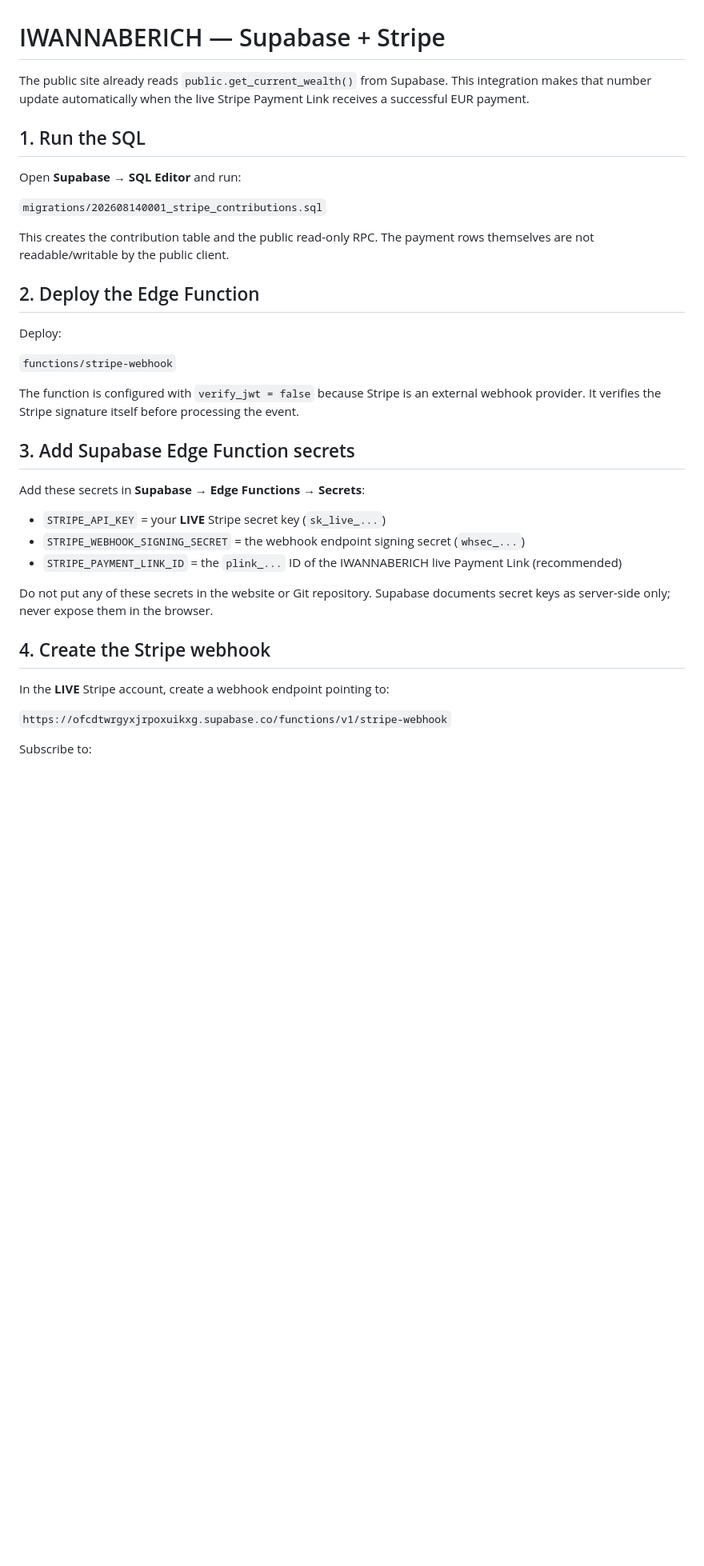
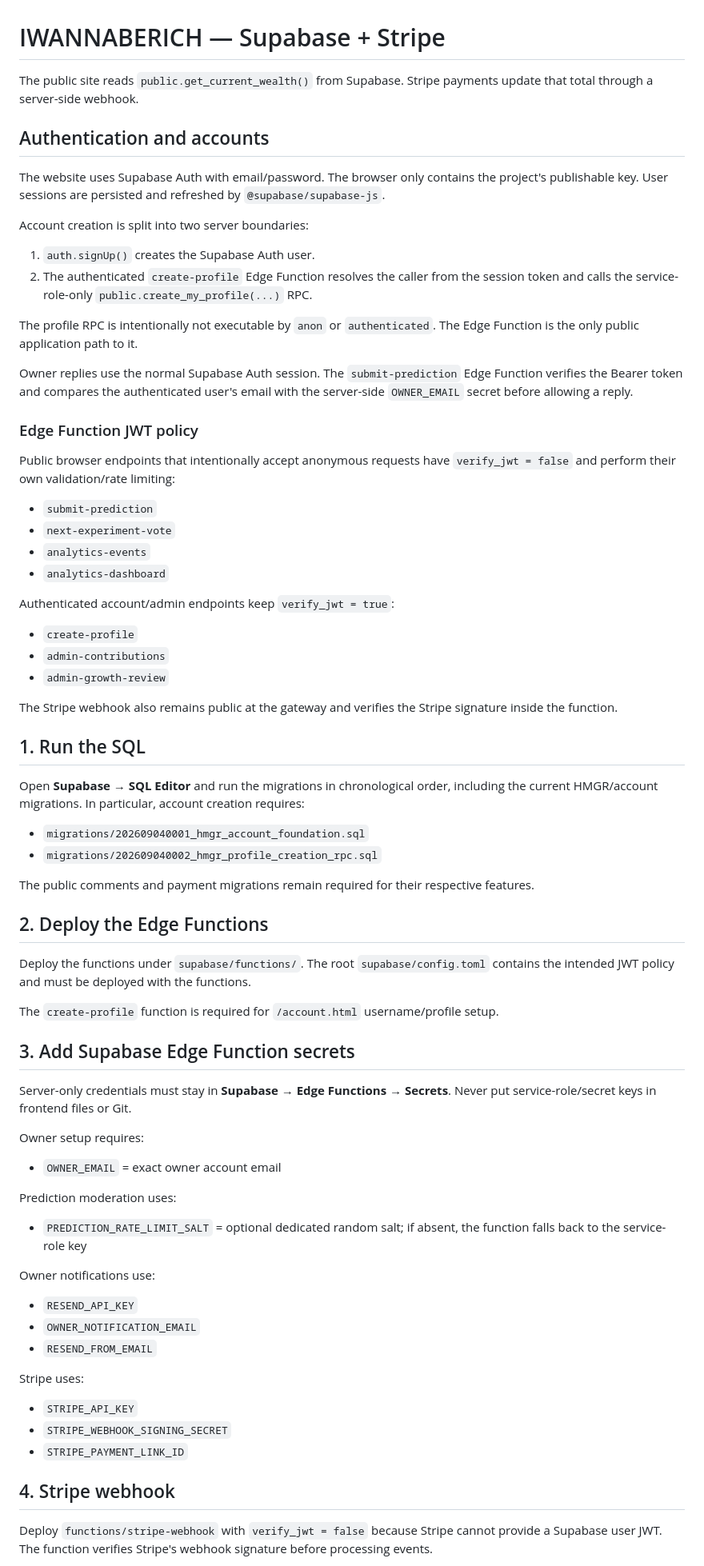
Before and after one commit to aaaddd112/iwannaberich-v4, a Markdown page: supabase/README.md, the part around one of its changes. Shown at 80% size. GitHub-like rendering; blank space fills up the shorter version.

Commit message:
Document account auth and deployment hardening

```diff
--- a/supabase/README.md
+++ b/supabase/README.md
@@ -1,37 +1,77 @@
 # IWANNABERICH — Supabase + Stripe
 
-The public site already reads `public.get_current_wealth()` from Supabase. This integration makes that number update automatically when the live Stripe Payment Link receives a successful EUR payment.
+The public site reads `public.get_current_wealth()` from Supabase. Stripe payments update that total through a server-side webhook.
+
+## Authentication and accounts
+
+The website uses Supabase Auth with email/password. The browser only contains the project's publishable key. User sessions are persisted and refreshed by `@supabase/supabase-js`.
+
+Account creation is split into two server boundaries:
+
+1. `auth.signUp()` creates the Supabase Auth user.
+2. The authenticated `create-profile` Edge Function resolves the caller from the session token and calls the service-role-only `public.create_my_profile(...)` RPC.
+
+The profile RPC is intentionally not executable by `anon` or `authenticated`. The Edge Function is the only public application path to it.
+
+Owner replies use the normal Supabase Auth session. The `submit-prediction` Edge Function verifies the Bearer token and compares the authenticated user's email with the server-side `OWNER_EMAIL` secret before allowing a reply.
+
+### Edge Function JWT policy
+
+Public browser endpoints that intentionally accept anonymous requests have `verify_jwt = false` and perform their own validation/rate limiting:
+
+- `submit-prediction`
+- `next-experiment-vote`
+- `analytics-events`
+- `analytics-dashboard`
+
+Authenticated account/admin endpoints keep `verify_jwt = true`:
+
+- `create-profile`
+- `admin-contributions`
+- `admin-growth-review`
+
+The Stripe webhook also remains public at the gateway and verifies the Stripe signature inside the function.
 
 ## 1. Run the SQL
 
-Open **Supabase → SQL Editor** and run:
+Open **Supabase → SQL Editor** and run the migrations in chronological order, including the current HMGR/account migrations. In particular, account creation requires:
 
-`migrations/202608140001_stripe_contributions.sql`
+- `migrations/202609040001_hmgr_account_foundation.sql`
+- `migrations/202609040002_hmgr_profile_creation_rpc.sql`
 
-This creates the contribution table and the public read-only RPC. The payment rows themselves are not readable/writable by the public client.
+The public comments and payment migrations remain required for their respective features.
 
-## 2. Deploy the Edge Function
+## 2. Deploy the Edge Functions
 
-Deploy:
+Deploy the functions under `supabase/functions/`. The root `supabase/config.toml` contains the intended JWT policy and must be deployed with the functions.
 
-`functions/stripe-webhook`
-
-The function is configured with `verify_jwt = false` because Stripe is an external webhook provider. It verifies the Stripe signature itself before processing the event.
+The `create-profile` function is required for `/account.html` username/profile setup.
 
 ## 3. Add Supabase Edge Function secrets
 
-Add these secrets in **Supabase → Edge Functions → Secrets**:
+Server-only credentials must stay in **Supabase → Edge Functions → Secrets**. Never put service-role/secret keys in frontend files or Git.
 
-- `STRIPE_API_KEY` = your **LIVE** Stripe secret key (`sk_live_...`)
-- `STRIPE_WEBHOOK_SIGNING_SECRET` = the webhook endpoint signing secret (`whsec_...`)
-- `STRIPE_PAYMENT_LINK_ID` = the `plink_...` ID of the IWANNABERICH live Payment Link (recommended)
+Owner setup requires:
 
-Do not put any of these secrets in the website or Git repository. Supabase documents secret keys as server-side only; never expose them in the browser.
+- `OWNER_EMAIL` = exact owner account email
 
-## 4. Create the Stripe webhook
+Prediction moderation uses:
 
-In the **LIVE** Stripe account, create a webhook endpoint pointing to:
+- `PREDICTION_RATE_LIMIT_SALT` = optional dedicated random salt; if absent, the function falls back to the service-role key
 
-`https://ofcdtwrgyxjrpoxuikxg.supabase.co/functions/v1/stripe-webhook`
+Owner notifications use:
 
-Subscribe to:
+- `RESEND_API_KEY`
+- `OWNER_NOTIFICATION_EMAIL`
+- `RESEND_FROM_EMAIL`
+
+Stripe uses:
+
+- `STRIPE_API_KEY`
+- `STRIPE_WEBHOOK_SIGNING_SECRET`
+- `STRIPE_PAYMENT_LINK_ID`
+
+## 4. Stripe webhook
+
+Deploy `functions/stripe-webhook` with `verify_jwt = false` because Stripe cannot provide a Supabase user JWT. The function verifies Stripe's webhook signature before processing events.
+
```
Also changed, not shown: other parts of supabase/README.md (+27 -31 lines).
